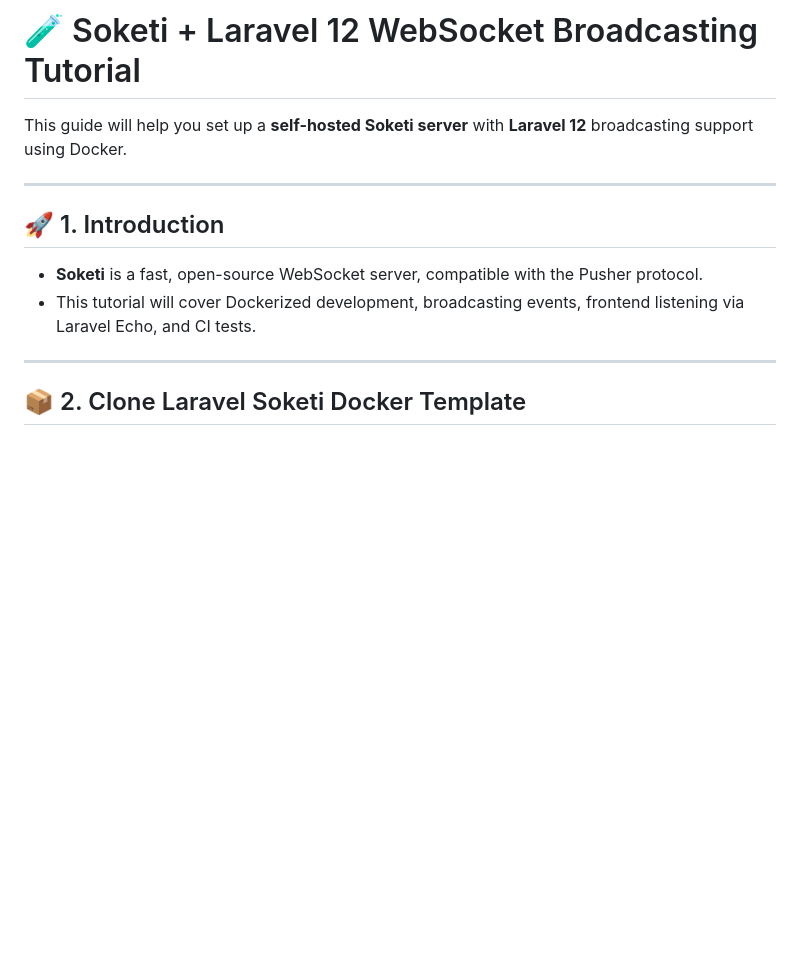
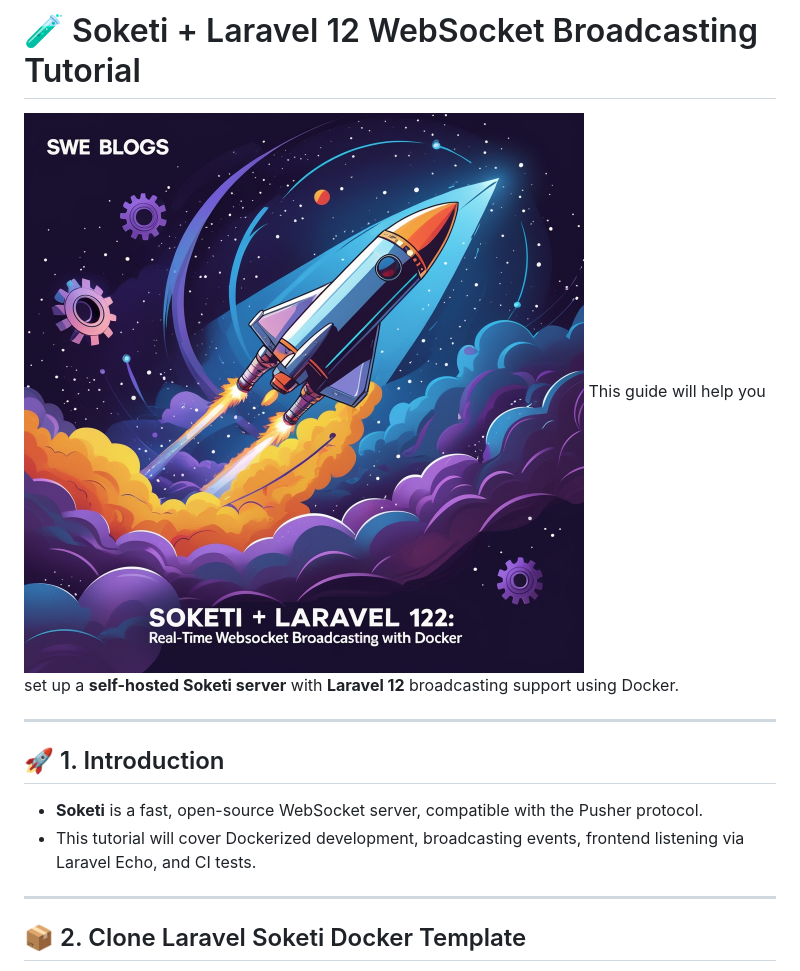
Before and after one commit to ShaonMajumder/tutorial_soketi-laravel-12, a Markdown page: README.md, the part around the change. Drawn GitHub-style; pictures changed too: screenshots/cover.jpg (added); blank space fills up the shorter version.

Commit message:
Add cover

```diff
--- a/README.md
+++ b/README.md
@@ -1,6 +1,7 @@
 
 # 🧪 Soketi + Laravel 12 WebSocket Broadcasting Tutorial
 
+![Cover](screenshots/cover.jpg)
 This guide will help you set up a **self-hosted Soketi server** with **Laravel 12** broadcasting support using Docker.
 
 ---
```
Also changed, not shown: screenshots/ci.png (added).
